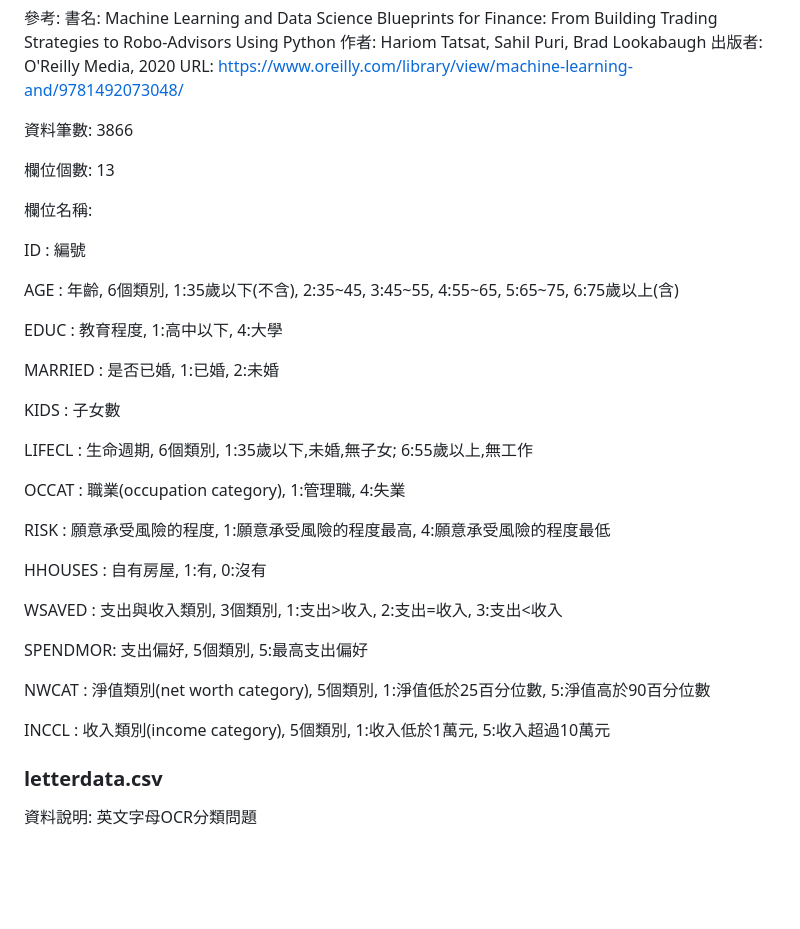
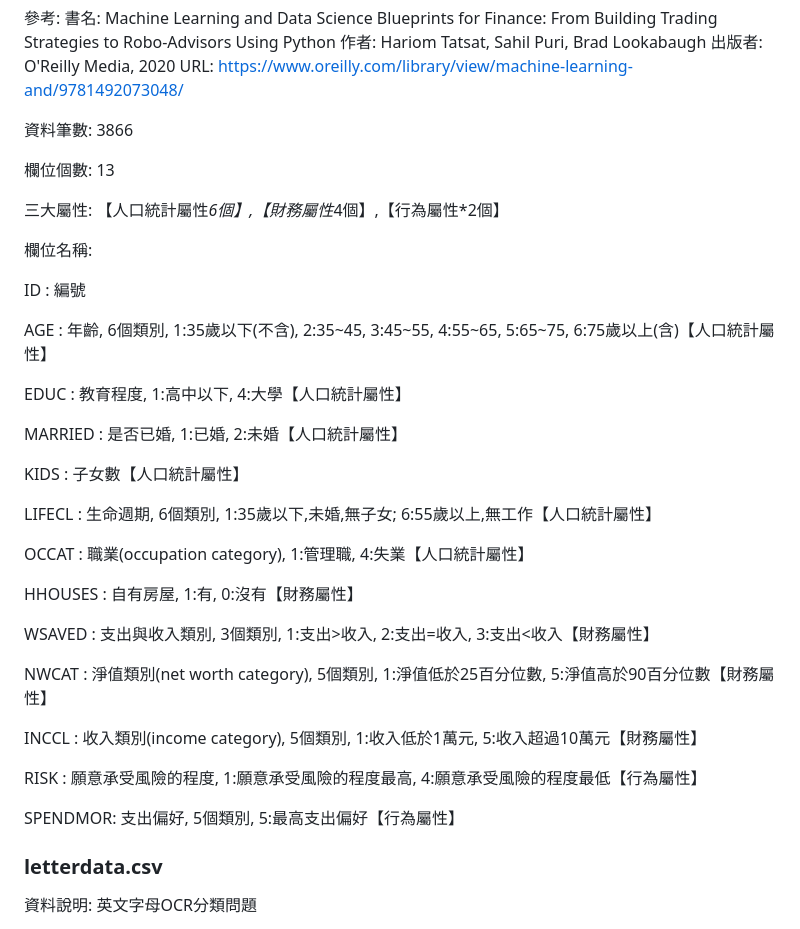
Before and after one commit to rwepa/DataDemo, a Markdown page: README.md, the part around the change. Rendered like a GitHub page; blank space fills up the shorter version.

```diff
--- a/README.md
+++ b/README.md
@@ -553,33 +553,35 @@ URL: https://www.oreilly.com/library/view/machine-learning-and/9781492073048/
 
 欄位個數: 13
 
+三大屬性: 【人口統計屬性*6個】,【財務屬性*4個】,【行為屬性*2個】
+
 欄位名稱:
 
 ID      : 編號
 
-AGE     : 年齡, 6個類別, 1:35歲以下(不含), 2:35~45, 3:45~55, 4:55~65, 5:65~75, 6:75歲以上(含)
+AGE     : 年齡, 6個類別, 1:35歲以下(不含), 2:35~45, 3:45~55, 4:55~65, 5:65~75, 6:75歲以上(含)【人口統計屬性】
 
-EDUC    : 教育程度, 1:高中以下, 4:大學
+EDUC    : 教育程度, 1:高中以下, 4:大學【人口統計屬性】
 
-MARRIED : 是否已婚, 1:已婚, 2:未婚
+MARRIED : 是否已婚, 1:已婚, 2:未婚【人口統計屬性】
 
-KIDS    : 子女數
+KIDS    : 子女數【人口統計屬性】
 
-LIFECL  : 生命週期, 6個類別, 1:35歲以下,未婚,無子女; 6:55歲以上,無工作
+LIFECL  : 生命週期, 6個類別, 1:35歲以下,未婚,無子女; 6:55歲以上,無工作【人口統計屬性】
 
-OCCAT   : 職業(occupation category), 1:管理職, 4:失業
+OCCAT   : 職業(occupation category), 1:管理職, 4:失業【人口統計屬性】
 
-RISK    : 願意承受風險的程度, 1:願意承受風險的程度最高, 4:願意承受風險的程度最低
+HHOUSES : 自有房屋, 1:有, 0:沒有【財務屬性】
 
-HHOUSES : 自有房屋, 1:有, 0:沒有
+WSAVED  : 支出與收入類別, 3個類別, 1:支出>收入, 2:支出=收入, 3:支出<收入【財務屬性】
 
-WSAVED  : 支出與收入類別, 3個類別, 1:支出>收入, 2:支出=收入, 3:支出<收入
+NWCAT   : 淨值類別(net worth category), 5個類別, 1:淨值低於25百分位數, 5:淨值高於90百分位數【財務屬性】
 
-SPENDMOR: 支出偏好, 5個類別, 5:最高支出偏好
+INCCL   : 收入類別(income category), 5個類別, 1:收入低於1萬元, 5:收入超過10萬元【財務屬性】
 
-NWCAT   : 淨值類別(net worth category), 5個類別, 1:淨值低於25百分位數, 5:淨值高於90百分位數
+RISK    : 願意承受風險的程度, 1:願意承受風險的程度最高, 4:願意承受風險的程度最低【行為屬性】
 
-INCCL   : 收入類別(income category), 5個類別, 1:收入低於1萬元, 5:收入超過10萬元
+SPENDMOR: 支出偏好, 5個類別, 5:最高支出偏好【行為屬性】
 
 ### letterdata.csv
 
```
